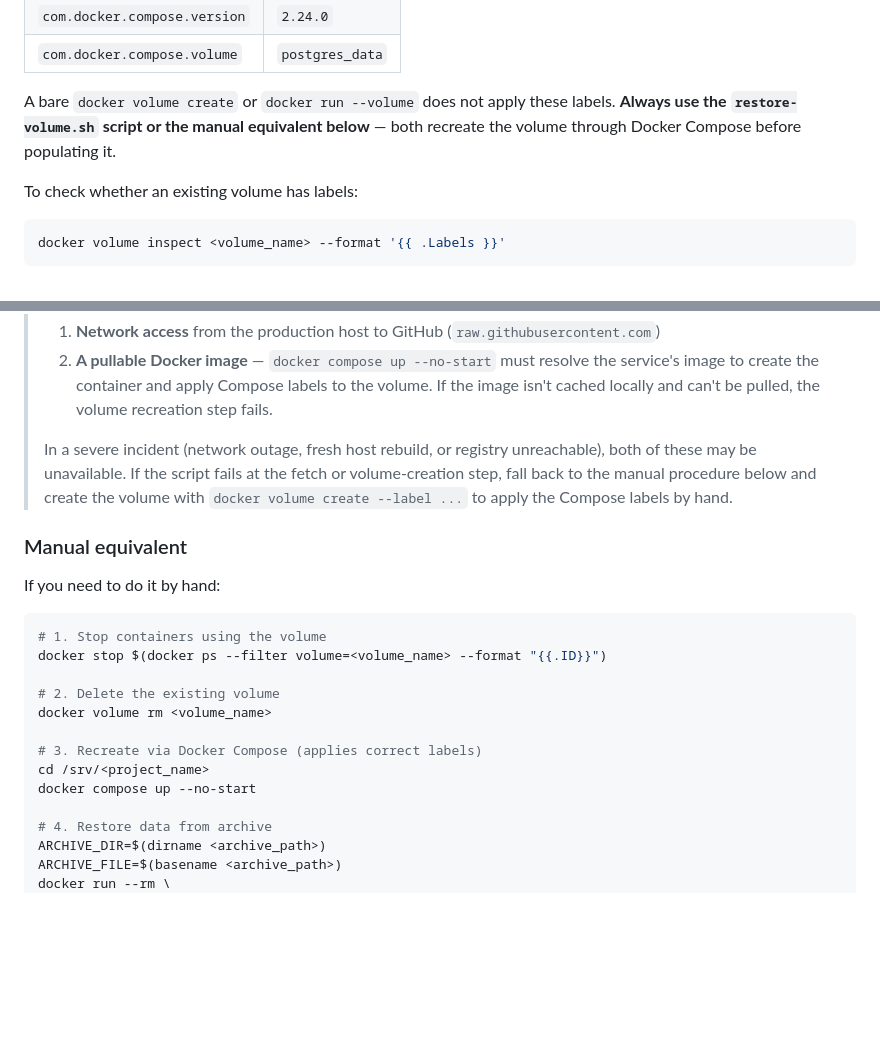
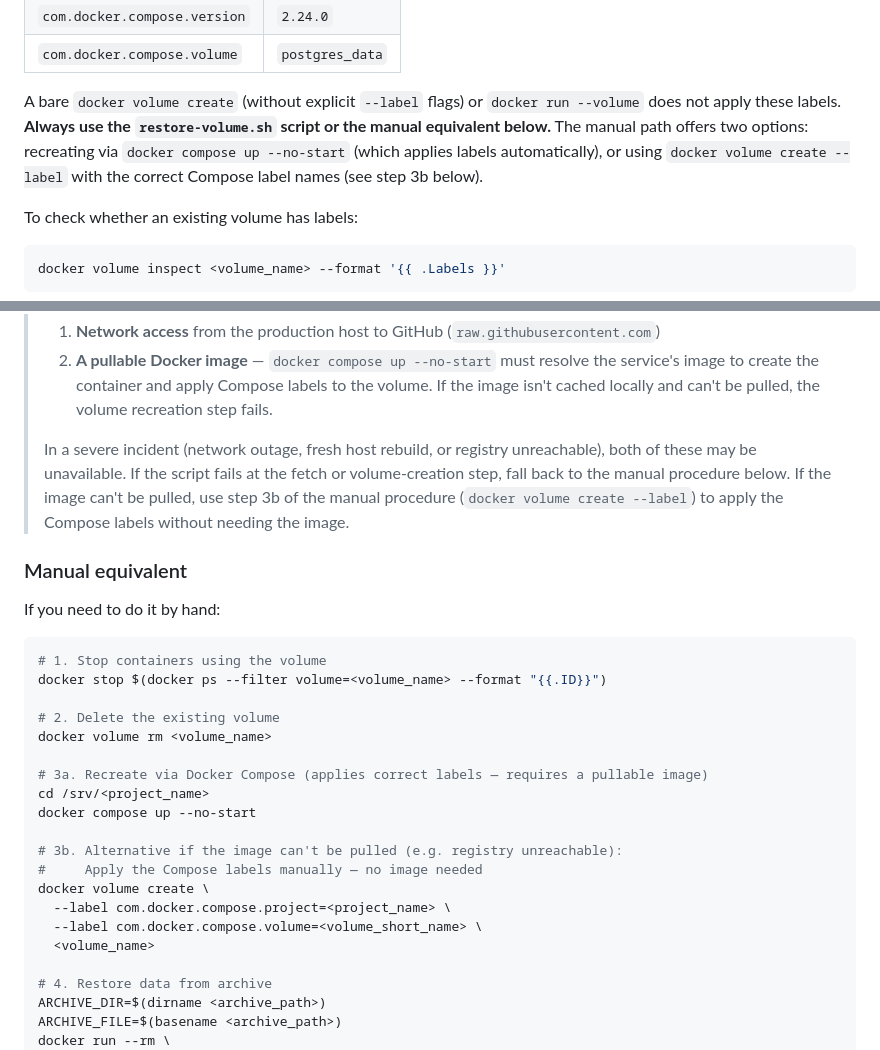
Before and after one commit to lucas42/lucos_backups, a Markdown page: docs/restore-runbook.md, 2 parts joined by grey strips. GitHub-like rendering; blank space fills up the shorter version.

Commit message:
Address review feedback: complete the registry-outage fallback path
Three gaps in the previous commit:
- The note pointed to a non-existent command in the manual section
- The manual section's step 3 (docker compose up --no-start) has the same
  image-pull dependency as the script — it also fails when the registry
  is unreachable
- The line 23 warning appeared to forbid docker volume create --label

Fix:
- Scope the line 23 warning to bare docker volume create (without --label)
- Split manual step 3 into 3a (Compose path) and 3b (docker volume create
  --label alternative for when the image can't be pulled)
- Update the note to point explicitly to step 3b

Refs #239

```diff
--- a/docs/restore-runbook.md
+++ b/docs/restore-runbook.md
@@ -20,7 +20,7 @@ Docker Compose applies three labels to volumes it manages:
 | `com.docker.compose.version` | `2.24.0` |
 | `com.docker.compose.volume` | `postgres_data` |
 
-A bare `docker volume create` or `docker run --volume` does not apply these labels. **Always use the `restore-volume.sh` script or the manual equivalent below** — both recreate the volume through Docker Compose before populating it.
+A bare `docker volume create` (without explicit `--label` flags) or `docker run --volume` does not apply these labels. **Always use the `restore-volume.sh` script or the manual equivalent below.** The manual path offers two options: recreating via `docker compose up --no-start` (which applies labels automatically), or using `docker volume create --label` with the correct Compose label names (see step 3b below).
 
 To check whether an existing volume has labels:
 
@@ -77,7 +77,7 @@ After the script completes, restart the service and verify (see [volume-specific
 > 1. **Network access** from the production host to GitHub (`raw.githubusercontent.com`)
 > 2. **A pullable Docker image** — `docker compose up --no-start` must resolve the service's image to create the container and apply Compose labels to the volume. If the image isn't cached locally and can't be pulled, the volume recreation step fails.
 >
-> In a severe incident (network outage, fresh host rebuild, or registry unreachable), both of these may be unavailable. If the script fails at the fetch or volume-creation step, fall back to the manual procedure below and create the volume with `docker volume create --label ...` to apply the Compose labels by hand.
+> In a severe incident (network outage, fresh host rebuild, or registry unreachable), both of these may be unavailable. If the script fails at the fetch or volume-creation step, fall back to the manual procedure below. If the image can't be pulled, use step 3b of the manual procedure (`docker volume create --label`) to apply the Compose labels without needing the image.
 
 ### Manual equivalent
 
@@ -90,9 +90,16 @@ docker stop $(docker ps --filter volume=<volume_name> --format "{{.ID}}")
 # 2. Delete the existing volume
 docker volume rm <volume_name>
 
-# 3. Recreate via Docker Compose (applies correct labels)
+# 3a. Recreate via Docker Compose (applies correct labels — requires a pullable image)
 cd /srv/<project_name>
 docker compose up --no-start
+
+# 3b. Alternative if the image can't be pulled (e.g. registry unreachable):
+#     Apply the Compose labels manually — no image needed
+docker volume create \
+  --label com.docker.compose.project=<project_name> \
+  --label com.docker.compose.volume=<volume_short_name> \
+  <volume_name>
 
 # 4. Restore data from archive
 ARCHIVE_DIR=$(dirname <archive_path>)
```
